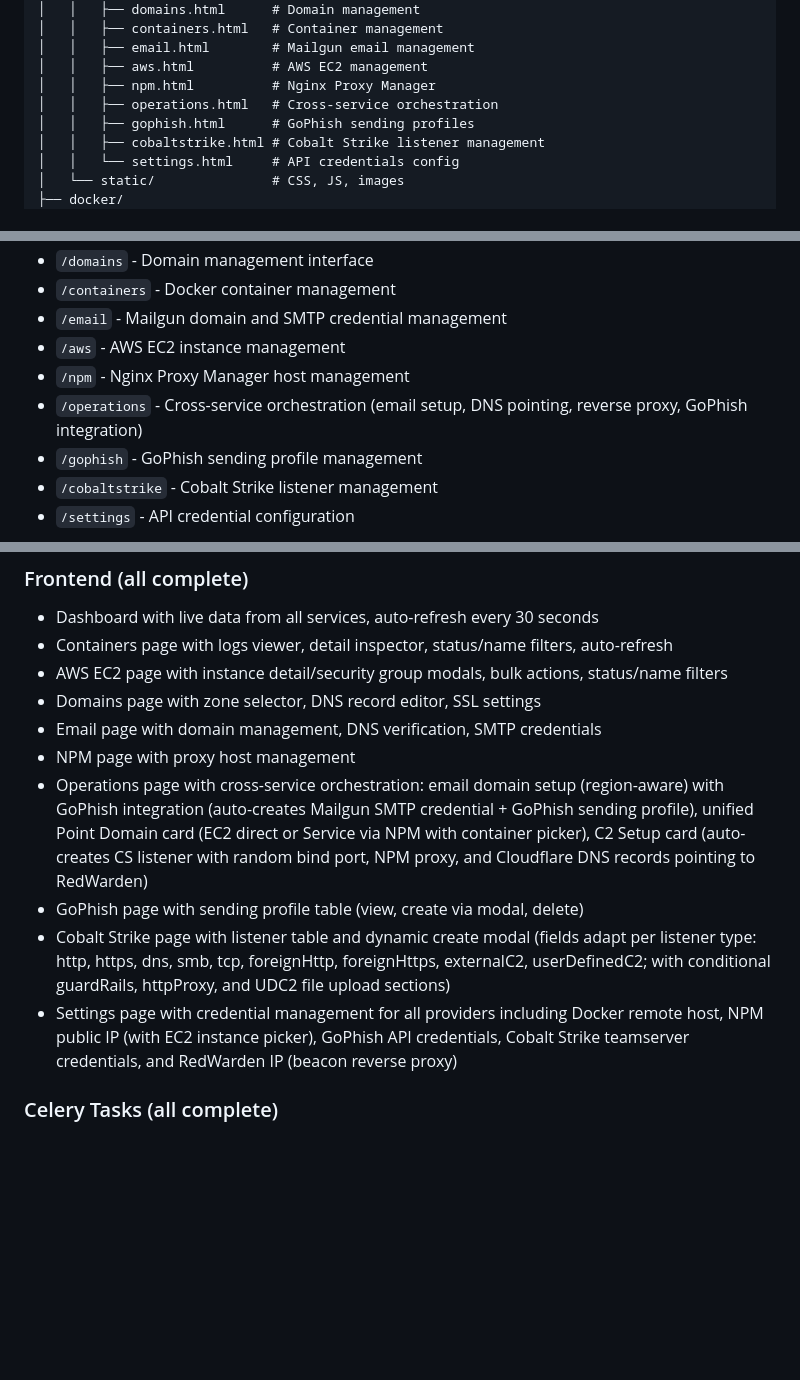
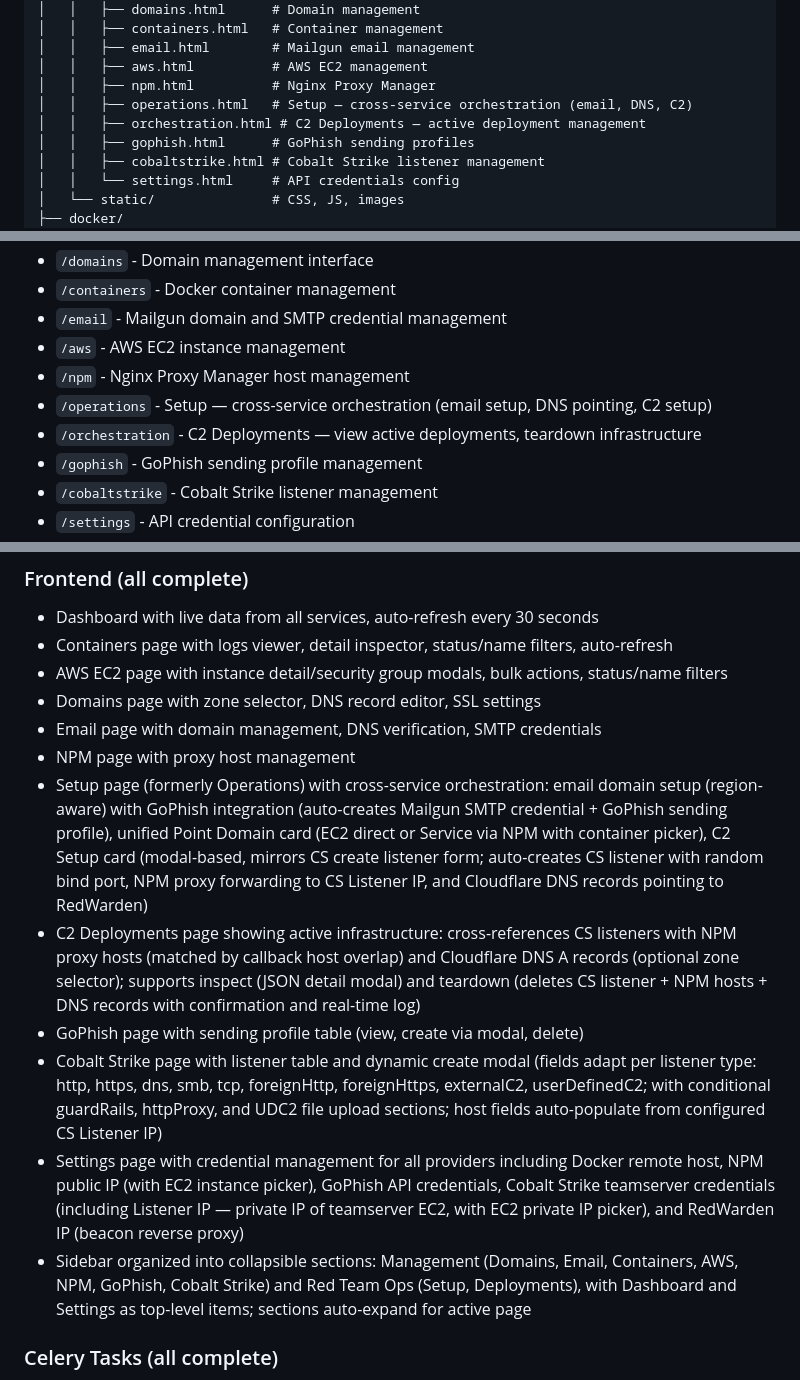
Before and after one commit to hackingcrosss/citadel, a Markdown page: CLAUDE.md, 3 parts joined by grey strips. GitHub-like rendering; blank space fills up the shorter version.

Commit message:
Update documentation

```diff
--- a/CLAUDE.md
+++ b/CLAUDE.md
@@ -57,7 +57,8 @@ infrared/
 │   │   ├── email.html        # Mailgun email management
 │   │   ├── aws.html          # AWS EC2 management
 │   │   ├── npm.html          # Nginx Proxy Manager
-│   │   ├── operations.html   # Cross-service orchestration
+│   │   ├── operations.html   # Setup — cross-service orchestration (email, DNS, C2)
+│   │   ├── orchestration.html # C2 Deployments — active deployment management
 │   │   ├── gophish.html      # GoPhish sending profiles
 │   │   ├── cobaltstrike.html # Cobalt Strike listener management
 │   │   └── settings.html     # API credentials config
@@ -107,7 +108,8 @@ services:
 - `/email` - Mailgun domain and SMTP credential management
 - `/aws` - AWS EC2 instance management
 - `/npm` - Nginx Proxy Manager host management
-- `/operations` - Cross-service orchestration (email setup, DNS pointing, reverse proxy, GoPhish integration)
+- `/operations` - Setup — cross-service orchestration (email setup, DNS pointing, C2 setup)
+- `/orchestration` - C2 Deployments — view active deployments, teardown infrastructure
 - `/gophish` - GoPhish sending profile management
 - `/cobaltstrike` - Cobalt Strike listener management
 - `/settings` - API credential configuration
@@ -300,10 +302,12 @@ docker compose exec web python init_db.py
 - Domains page with zone selector, DNS record editor, SSL settings
 - Email page with domain management, DNS verification, SMTP credentials
 - NPM page with proxy host management
-- Operations page with cross-service orchestration: email domain setup (region-aware) with GoPhish integration (auto-creates Mailgun SMTP credential + GoPhish sending profile), unified Point Domain card (EC2 direct or Service via NPM with container picker), C2 Setup card (auto-creates CS listener with random bind port, NPM proxy, and Cloudflare DNS records pointing to RedWarden)
+- Setup page (formerly Operations) with cross-service orchestration: email domain setup (region-aware) with GoPhish integration (auto-creates Mailgun SMTP credential + GoPhish sending profile), unified Point Domain card (EC2 direct or Service via NPM with container picker), C2 Setup card (modal-based, mirrors CS create listener form; auto-creates CS listener with random bind port, NPM proxy forwarding to CS Listener IP, and Cloudflare DNS records pointing to RedWarden)
+- C2 Deployments page showing active infrastructure: cross-references CS listeners with NPM proxy hosts (matched by callback host overlap) and Cloudflare DNS A records (optional zone selector); supports inspect (JSON detail modal) and teardown (deletes CS listener + NPM hosts + DNS records with confirmation and real-time log)
 - GoPhish page with sending profile table (view, create via modal, delete)
-- Cobalt Strike page with listener table and dynamic create modal (fields adapt per listener type: http, https, dns, smb, tcp, foreignHttp, foreignHttps, externalC2, userDefinedC2; with conditional guardRails, httpProxy, and UDC2 file upload sections)
-- Settings page with credential management for all providers including Docker remote host, NPM public IP (with EC2 instance picker), GoPhish API credentials, Cobalt Strike teamserver credentials, and RedWarden IP (beacon reverse proxy)
+- Cobalt Strike page with listener table and dynamic create modal (fields adapt per listener type: http, https, dns, smb, tcp, foreignHttp, foreignHttps, externalC2, userDefinedC2; with conditional guardRails, httpProxy, and UDC2 file upload sections; host fields auto-populate from configured CS Listener IP)
+- Settings page with credential management for all providers including Docker remote host, NPM public IP (with EC2 instance picker), GoPhish API credentials, Cobalt Strike teamserver credentials (including Listener IP — private IP of teamserver EC2, with EC2 private IP picker), and RedWarden IP (beacon reverse proxy)
+- Sidebar organized into collapsible sections: Management (Domains, Email, Containers, AWS, NPM, GoPhish, Cobalt Strike) and Red Team Ops (Setup, Deployments), with Dashboard and Settings as top-level items; sections auto-expand for active page
 
 ### Celery Tasks (all complete)
 - `app/tasks/celery_app.py` - Celery instance with Flask app context integration
```
Also changed, not shown: other parts of CLAUDE.md (+1 -1 lines).
